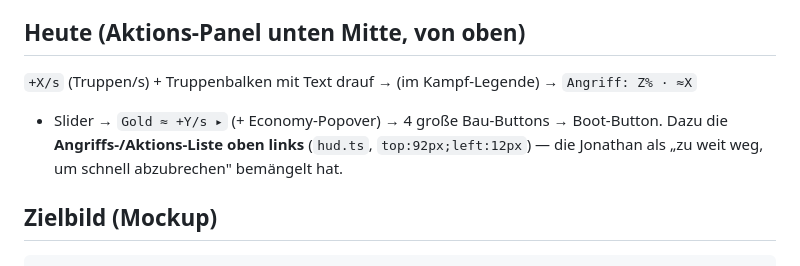
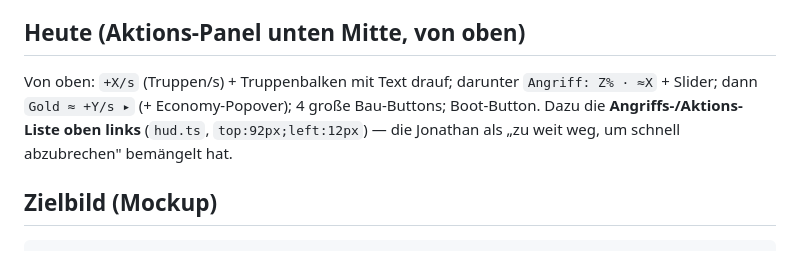
Before and after one commit to JonathanDrr8/territorial-loop, a Markdown page: docs/decisions/0010-hud-redesign.md, the part around the change. GitHub-like rendering.

Commit message:
docs: ADR-0010 Formatierung — Stray-Listenpunkt geglättet

```diff
--- a/docs/decisions/0010-hud-redesign.md
+++ b/docs/decisions/0010-hud-redesign.md
@@ -20,11 +20,10 @@ ADR hält den abgestimmten Mockup + die konkreten Schritte fest, damit der Umbau
 
 ## Heute (Aktions-Panel unten Mitte, von oben)
 
-`+X/s` (Truppen/s) + Truppenbalken mit Text drauf → (im Kampf-Legende) → `Angriff: Z% · ≈X`
-
-- Slider → `Gold ≈ +Y/s ▸` (+ Economy-Popover) → 4 große Bau-Buttons → Boot-Button. Dazu die
-  **Angriffs-/Aktions-Liste oben links** (`hud.ts`, `top:92px;left:12px`) — die Jonathan als
-  „zu weit weg, um schnell abzubrechen" bemängelt hat.
+Von oben: `+X/s` (Truppen/s) + Truppenbalken mit Text drauf; darunter `Angriff: Z% · ≈X` +
+Slider; dann `Gold ≈ +Y/s ▸` (+ Economy-Popover); 4 große Bau-Buttons; Boot-Button. Dazu die
+**Angriffs-/Aktions-Liste oben links** (`hud.ts`, `top:92px;left:12px`) — die Jonathan als
+„zu weit weg, um schnell abzubrechen" bemängelt hat.
 
 ## Zielbild (Mockup)
 
```
